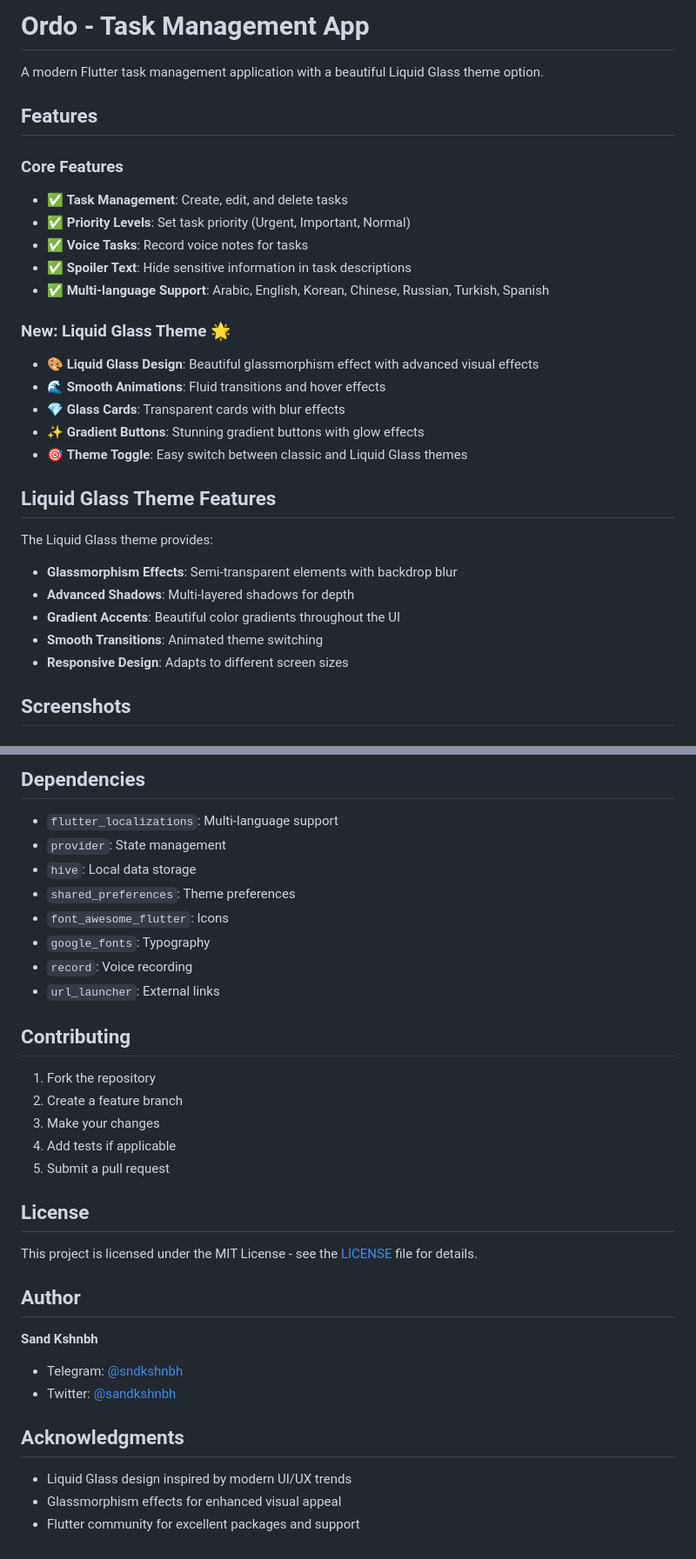
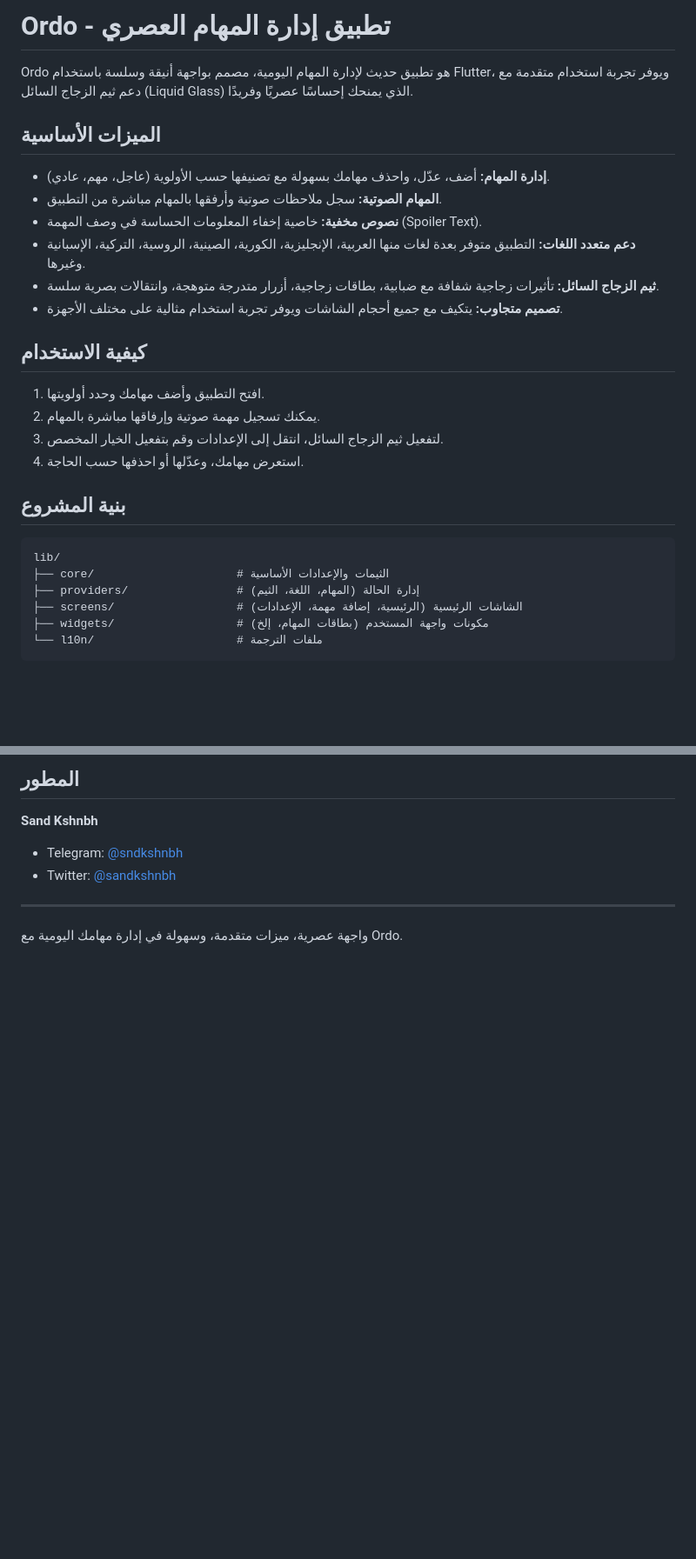
Before and after one commit to sandkshnbh/Ordo, a Markdown page: README.md, 2 parts joined by grey strips. Shown: that part at 87% size. GitHub-like rendering; blank space fills up the shorter version.

````diff
--- a/README.md
+++ b/README.md
@@ -1,31 +1,31 @@
-# Ordo - Task Management App
+# Ordo - تطبيق إدارة المهام العصري
 
-A modern Flutter task management application with a beautiful Liquid Glass theme option.
+Ordo هو تطبيق حديث لإدارة المهام اليومية، مصمم بواجهة أنيقة وسلسة باستخدام Flutter، ويوفر تجربة استخدام متقدمة مع دعم ثيم الزجاج السائل (Liquid Glass) الذي يمنحك إحساسًا عصريًا وفريدًا.
 
-## Features
+## الميزات الأساسية
 
-### Core Features
-- ✅ **Task Management**: Create, edit, and delete tasks
-- ✅ **Priority Levels**: Set task priority (Urgent, Important, Normal)
-- ✅ **Voice Tasks**: Record voice notes for tasks
-- ✅ **Spoiler Text**: Hide sensitive information in task descriptions
-- ✅ **Multi-language Support**: Arabic, English, Korean, Chinese, Russian, Turkish, Spanish
+- **إدارة المهام:** أضف، عدّل، واحذف مهامك بسهولة مع تصنيفها حسب الأولوية (عاجل، مهم، عادي).
+- **المهام الصوتية:** سجل ملاحظات صوتية وأرفقها بالمهام مباشرة من التطبيق.
+- **نصوص مخفية:** خاصية إخفاء المعلومات الحساسة في وصف المهمة (Spoiler Text).
+- **دعم متعدد اللغات:** التطبيق متوفر بعدة لغات منها العربية، الإنجليزية، الكورية، الصينية، الروسية، التركية، الإسبانية وغيرها.
+- **ثيم الزجاج السائل:** تأثيرات زجاجية شفافة مع ضبابية، بطاقات زجاجية، أزرار متدرجة متوهجة، وانتقالات بصرية سلسة.
+- **تصميم متجاوب:** يتكيف مع جميع أحجام الشاشات ويوفر تجربة استخدام مثالية على مختلف الأجهزة.
 
-### New: Liquid Glass Theme 🌟
-- 🎨 **Liquid Glass Design**: Beautiful glassmorphism effect with advanced visual effects
-- 🌊 **Smooth Animations**: Fluid transitions and hover effects
-- 💎 **Glass Cards**: Transparent cards with blur effects
-- ✨ **Gradient Buttons**: Stunning gradient buttons with glow effects
-- 🎯 **Theme Toggle**: Easy switch between classic and Liquid Glass themes
+## كيفية الاستخدام
 
-## Liquid Glass Theme Features
+1. افتح التطبيق وأضف مهامك وحدد أولويتها.
+2. يمكنك تسجيل مهمة صوتية وإرفاقها مباشرة بالمهام.
+3. لتفعيل ثيم الزجاج السائل، انتقل إلى الإعدادات وقم بتفعيل الخيار المخصص.
+4. استعرض مهامك، وعدّلها أو احذفها حسب الحاجة.
 
-The Liquid Glass theme provides:
-- **Glassmorphism Effects**: Semi-transparent elements with backdrop blur
-- **Advanced Shadows**: Multi-layered shadows for depth
-- **Gradient Accents**: Beautiful color gradients throughout the UI
-- **Smooth Transitions**: Animated theme switching
-- **Responsive Design**: Adapts to different screen sizes
+## بنية المشروع
 
-## Screenshots
+```
+lib/
+├── core/                     # الثيمات والإعدادات الأساسية
+├── providers/                # إدارة الحالة (المهام، اللغة، الثيم)
+├── screens/                  # الشاشات الرئيسية (الرئيسية، إضافة مهمة، الإعدادات)
+├── widgets/                  # مكونات واجهة المستخدم (بطاقات المهام، إلخ)
+└── l10n/                     # ملفات الترجمة
+```
 
@@ -92,35 +65,10 @@ lib/
 
-## Dependencies
-
-- `flutter_localizations`: Multi-language support
-- `provider`: State management
-- `hive`: Local data storage
-- `shared_preferences`: Theme preferences
-- `font_awesome_flutter`: Icons
-- `google_fonts`: Typography
-- `record`: Voice recording
-- `url_launcher`: External links
-
-## Contributing
-
-1. Fork the repository
-2. Create a feature branch
-3. Make your changes
-4. Add tests if applicable
-5. Submit a pull request
-
-## License
-
-This project is licensed under the MIT License - see the [LICENSE](LICENSE) file for details.
-
-## Author
+## المطور
 
 **Sand Kshnbh**
 - Telegram: [@sndkshnbh](https://t.me/sndkshnbh)
 - Twitter: [@sandkshnbh](https://twitter.com/sandkshnbh)
 
-## Acknowledgments
+---
 
-- Liquid Glass design inspired by modern UI/UX trends
-- Glassmorphism effects for enhanced visual appeal
-- Flutter community for excellent packages and support
+واجهة عصرية، ميزات متقدمة، وسهولة في إدارة مهامك اليومية مع Ordo.
````
Also changed, not shown: other parts of README.md (+17 -44 lines).
